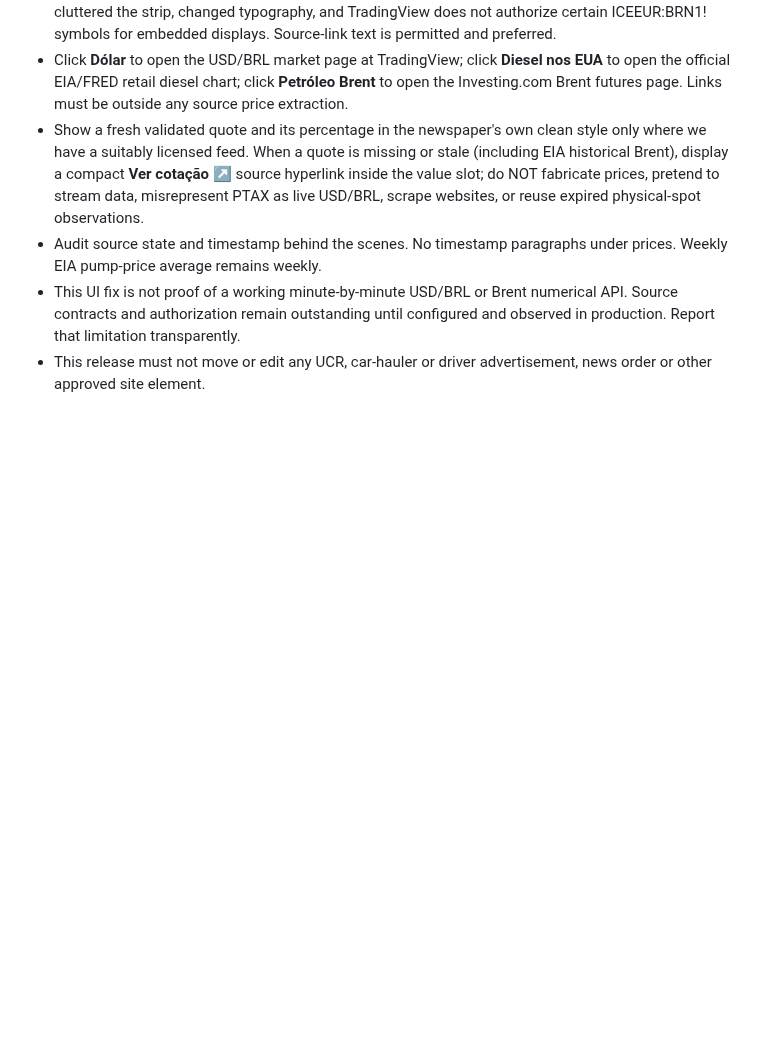
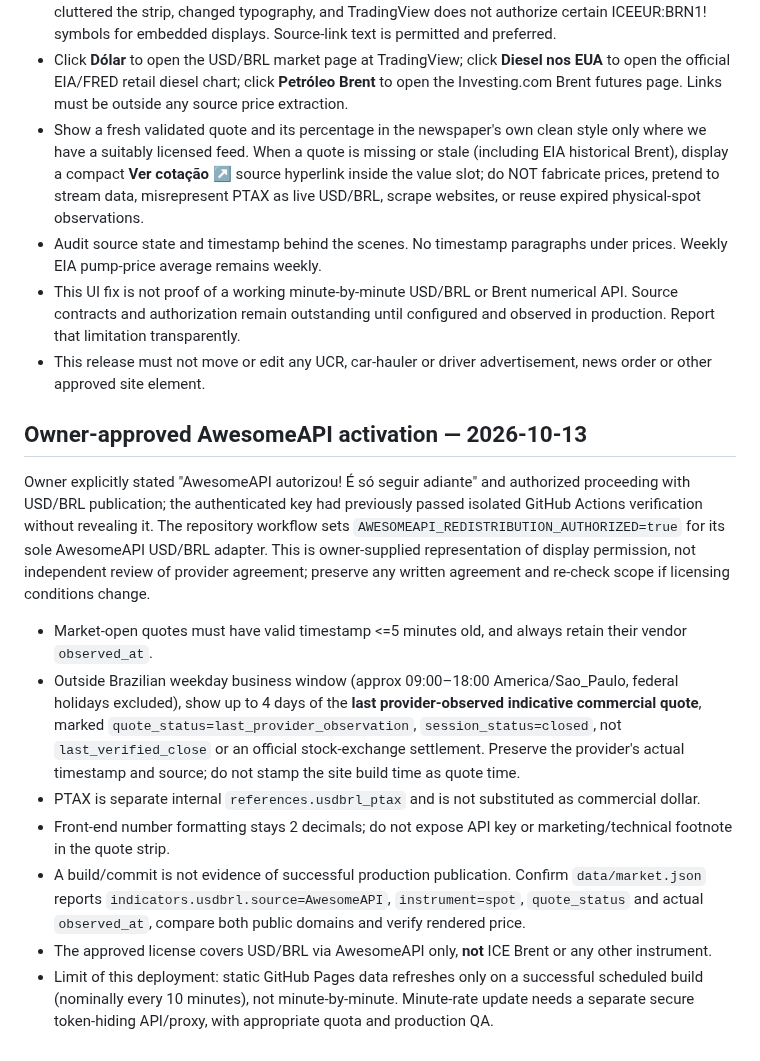
Before and after one commit to handsondispatcher/drivmatch-news, a Markdown page: docs/CANONICAL_MARKET_FRESHNESS.md, the part around the change. Drawn GitHub-style; blank space fills up the shorter version.

Commit message:
policy(fx): document owner-confirmed AwesomeAPI activation, after-hours value and remaining live-minute API dependency

```diff
--- a/docs/CANONICAL_MARKET_FRESHNESS.md
+++ b/docs/CANONICAL_MARKET_FRESHNESS.md
@@ -89,3 +89,15 @@ Approved scope: only market header/sidebar display. This replaces the previous w
 - Audit source state and timestamp behind the scenes. No timestamp paragraphs under prices. Weekly EIA pump-price average remains weekly.
 - This UI fix is not proof of a working minute-by-minute USD/BRL or Brent numerical API. Source contracts and authorization remain outstanding until configured and observed in production. Report that limitation transparently.
 - This release must not move or edit any UCR, car-hauler or driver advertisement, news order or other approved site element.
+
+## Owner-approved AwesomeAPI activation — 2026-10-13
+
+Owner explicitly stated "AwesomeAPI autorizou! É só seguir adiante" and authorized proceeding with USD/BRL publication; the authenticated key had previously passed isolated GitHub Actions verification without revealing it. The repository workflow sets `AWESOMEAPI_REDISTRIBUTION_AUTHORIZED=true` for its sole AwesomeAPI USD/BRL adapter. This is owner-supplied representation of display permission, not independent review of provider agreement; preserve any written agreement and re-check scope if licensing conditions change.
+
+- Market-open quotes must have valid timestamp <=5 minutes old, and always retain their vendor `observed_at`.
+- Outside Brazilian weekday business window (approx 09:00–18:00 America/Sao_Paulo, federal holidays excluded), show up to 4 days of the **last provider-observed indicative commercial quote**, marked `quote_status=last_provider_observation`, `session_status=closed`, not `last_verified_close` or an official stock-exchange settlement. Preserve the provider's actual timestamp and source; do not stamp the site build time as quote time.
+- PTAX is separate internal `references.usdbrl_ptax` and is not substituted as commercial dollar.
+- Front-end number formatting stays 2 decimals; do not expose API key or marketing/technical footnote in the quote strip.
+- A build/commit is not evidence of successful production publication. Confirm `data/market.json` reports `indicators.usdbrl.source=AwesomeAPI`, `instrument=spot`, `quote_status` and actual `observed_at`, compare both public domains and verify rendered price.
+- The approved license covers USD/BRL via AwesomeAPI only, **not** ICE Brent or any other instrument.
+- Limit of this deployment: static GitHub Pages data refreshes only on a successful scheduled build (nominally every 10 minutes), not minute-by-minute. Minute-rate update needs a separate secure token-hiding API/proxy, with appropriate quota and production QA.
```
